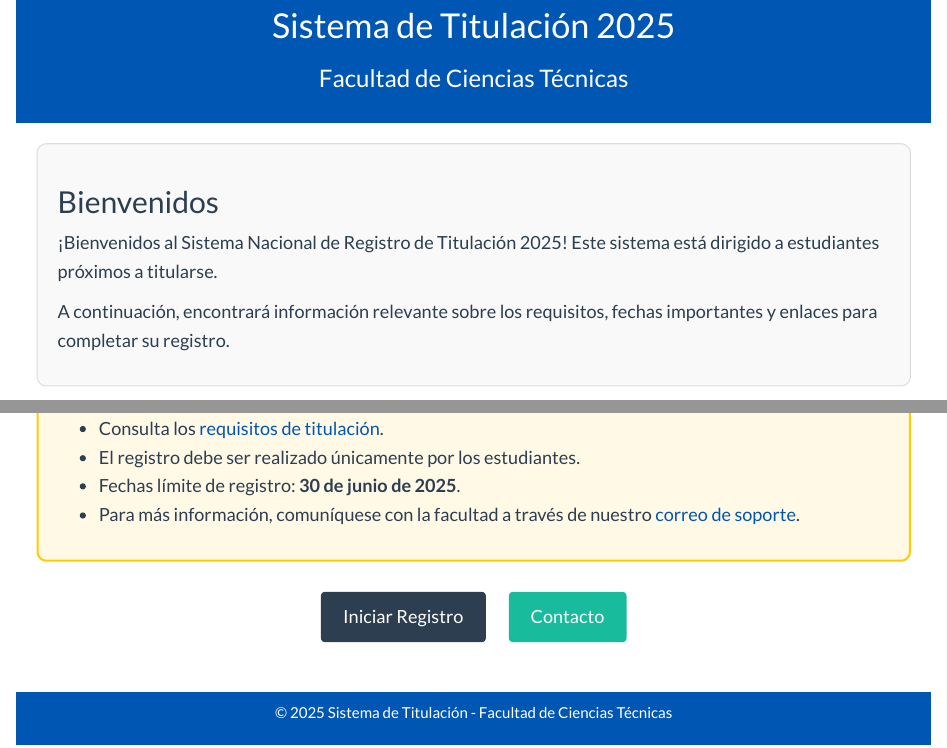
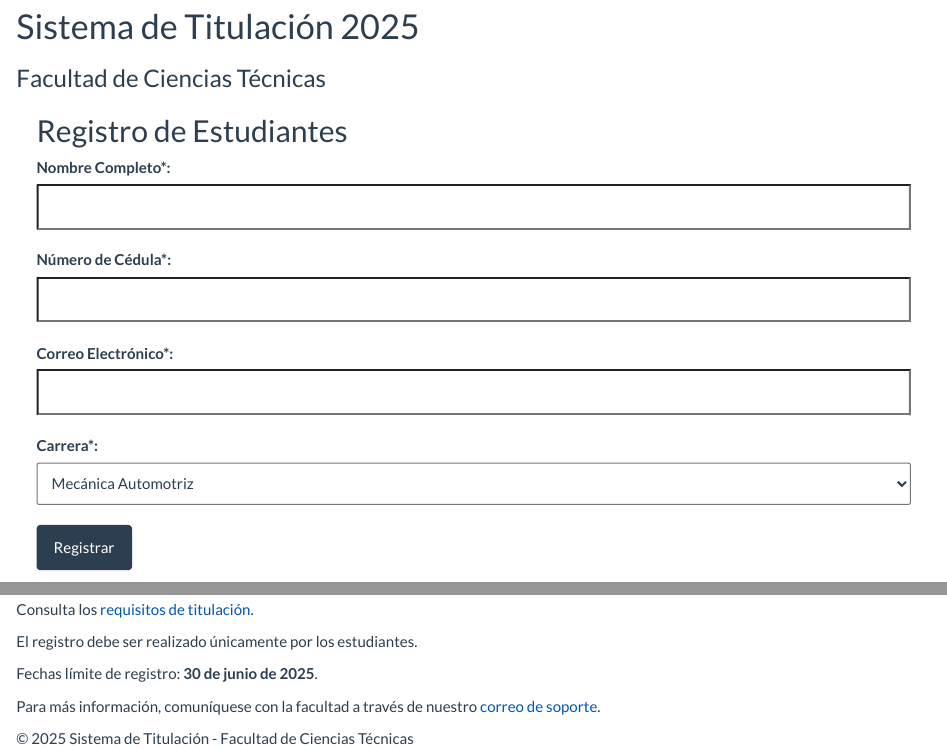
Before and after one commit to Titulacipon/titulacion.github.io, an R Markdown document (index.Rmd): the page in a window 1100 px wide, from 110 px down before the commit and from 80 px down after it, so that both start at the same text, and a second part further down, joined at a grey line. Rendered offline with R 4.5, knitr and Pandoc, with nearby package versions.

Commit message:
Add files via upload

```diff
--- a/index.Rmd
+++ b/index.Rmd
@@ -4,6 +4,6 @@ output:
   html_document:
     toc: false
     theme: flatly
-    css: "styles.css"
+    css: styles.css
 ---
 
@@ -15 +10,2 @@ library(shiny)
 <!-- Banner superior -->
+<div class="banner">
@@ -18,11 +13,3 @@ library(shiny)
   <h3>Facultad de Ciencias Técnicas</h3>
 </div>
 
-<!-- Sección de bienvenida -->
-<div style="margin: 20px; padding: 20px; border: 1px solid #ddd; border-radius: 10px; background-color: #f9f9f9;">
-  <h2>Bienvenidos</h2>
-  <p style="font-size: 18px; line-height: 1.6;">
-    ¡Bienvenidos al Sistema Nacional de Registro de Titulación 2025! Este sistema está dirigido a estudiantes próximos a titularse.
-  </p>
-  <p style="font-size: 18px; line-height: 1.6;">
-    A continuación, encontrará información relevante sobre los requisitos, fechas importantes y enlaces para completar su registro.
@@ -29,0 +17,15 @@ library(shiny)
+<div style="margin: 20px;">
+  <h2>Registro de Estudiantes</h2>
+  <form>
+    <label for="nombre">Nombre Completo*:</label><br>
+    <input type="text" id="nombre" name="nombre" style="width: 100%; padding: 10px; margin-bottom: 10px;"><br>
+
+    <label for="cedula">Número de Cédula*:</label><br>
+    <input type="text" id="cedula" name="cedula" style="width: 100%; padding: 10px; margin-bottom: 10px;"><br>
+
+    <label for="email">Correo Electrónico*:</label><br>
+    <input type="email" id="email" name="email" style="width: 100%; padding: 10px; margin-bottom: 10px;"><br>
+
+    <label for="carrera">Carrera*:</label><br>
+    <select id="carrera" name="carrera" style="width: 100%; padding: 10px; margin-bottom: 10px;">
+      <option value="Mecánica Automotriz">Mecánica Automotriz</option>
@@ -29,0 +36 @@ library(shiny)
+    <button type="submit" class="btn btn-primary">Registrar</button>
@@ -36,11 +40,0 @@ library(shiny)
-    <li>Consulta los <a href="https://example.com/bases" target="_blank" style="color: #0056b3;">requisitos de titulación</a>.</li>
-    <li>El registro debe ser realizado únicamente por los estudiantes.</li>
-    <li>Fechas límite de registro: <strong>30 de junio de 2025</strong>.</li>
-    <li>Para más información, comuníquese con la facultad a través de nuestro <a href="mailto:soporte@universidad.edu.ec" style="color: #0056b3;">correo de soporte</a>.</li>
-  </ul>
-</div>
-
-<!-- Botones de acceso rápido -->
-<div style="margin: 20px; text-align: center;">
-  <a href="https://example.com/registro" target="_blank" class="btn btn-primary" style="margin: 10px; padding: 10px 20px; font-size: 18px;">Iniciar Registro</a>
-  <a href="https://example.com/contacto" target="_blank" class="btn btn-success" style="margin: 10px; padding: 10px 20px; font-size: 18px;">Contacto</a>
@@ -47,6 +43,10 @@ library(shiny)
+  <p>Consulta los <a href="https://example.com/requisitos" target="_blank" style="color: #0056b3;">requisitos de titulación</a>.</p>
+  <p>El registro debe ser realizado únicamente por los estudiantes.</p>
+  <p>Fechas límite de registro: <strong>30 de junio de 2025</strong>.</p>
+  <p>Para más información, comuníquese con la facultad a través de nuestro <a href="mailto:soporte@universidad.edu.ec" style="color: #0056b3;">correo de soporte</a>.</p>
 </div>
 
 <!-- Pie de página -->
-<div style="background-color: #0056b3; color: white; text-align: center; padding: 10px; margin-top: 40px;">
+<div class="footer">
   <p>© 2025 Sistema de Titulación - Facultad de Ciencias Técnicas</p>
 </div>
```
Also changed, not shown: index.Rmd (18 more changed lines).
